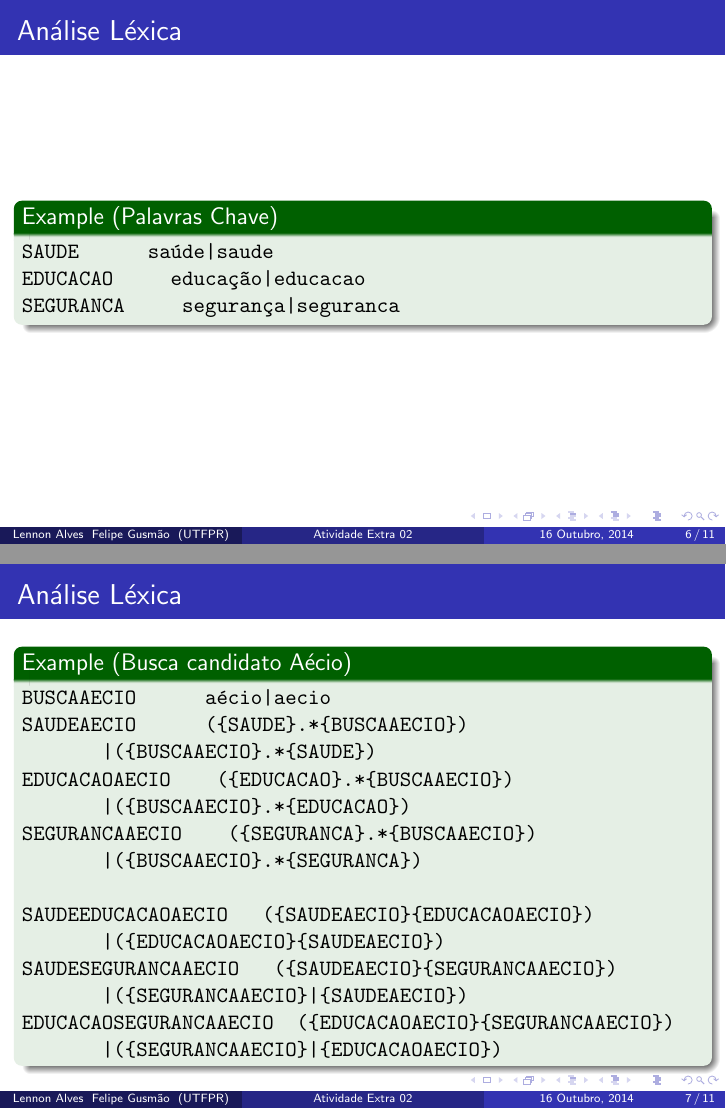
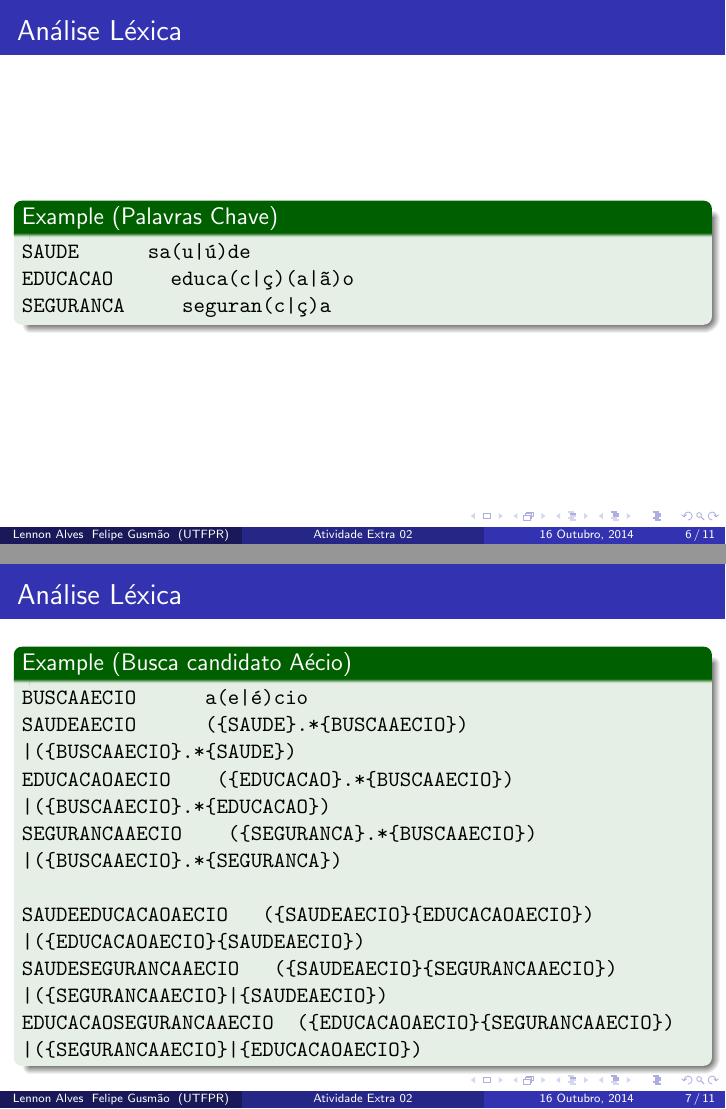
Before and after one commit to lennonalvesdias/compiladores-atividade02, LaTeX slides (beamer.tex, which reads COMP-Atividade02-Apresentacao.tex): pages 6 and 7 of 11, joined at a grey line. Compiled offline with pdfLaTeX.

Commit message:
ultimas correcoes analisador e insercao das modificacoes no pdf

```diff
--- a/COMP-Atividade02-Apresentacao.tex
+++ b/COMP-Atividade02-Apresentacao.tex
@@ -90,9 +90,9 @@ O objetivo é, através de uma análise léxica sobre o conteúdo obtido atravé
 \frametitle{Análise Léxica}
 \begin{example}[Palavras Chave]
 \begin{verbatim}
-SAUDE						saúde|saude
-EDUCACAO					educação|educacao
-SEGURANCA					segurança|seguranca\end{verbatim}
+SAUDE						sa(u|ú)de
+EDUCACAO					educa(c|ç)(a|ã)o
+SEGURANCA					seguran(c|ç)a\end{verbatim}
 \end{example}
 \end{frame}
 
@@ -104,7 +104,7 @@ SEGURANCA					segurança|seguranca\end{verbatim}
 \frametitle{Análise Léxica}
 \begin{example}[Busca candidato Aécio]
 \begin{verbatim}
-BUSCAAECIO 					aécio|aecio
+BUSCAAECIO 					a(e|é)cio
 SAUDEAECIO 					({SAUDE}.*{BUSCAAECIO})
 |({BUSCAAECIO}.*{SAUDE})
 EDUCACAOAECIO				({EDUCACAO}.*{BUSCAAECIO})
```
Also changed, not shown: beamer.pdf, 2 other files. Lines whose indentation alone changed are shown as unchanged.
